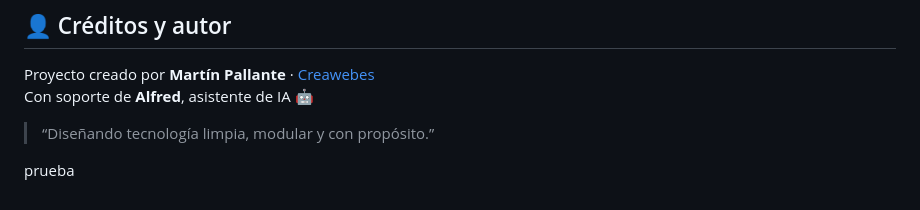
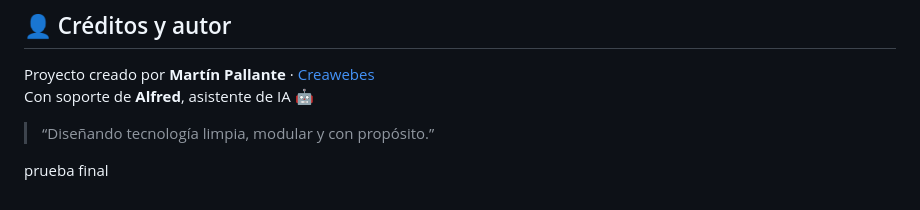
Before and after one commit to 20Luisma/marvel, a Markdown page: README.md, the part around the change. GitHub-like rendering.

Commit message:
sync desde local

```diff
--- a/README.md
+++ b/README.md
@@ -334,4 +334,4 @@ Proyecto creado por **Martín Pallante** · [Creawebes](https://www.creawebes.co
 Con soporte de **Alfred**, asistente de IA 🤖
 > “Diseñando tecnología limpia, modular y con propósito.”
 >
-prueba
+prueba final
```
